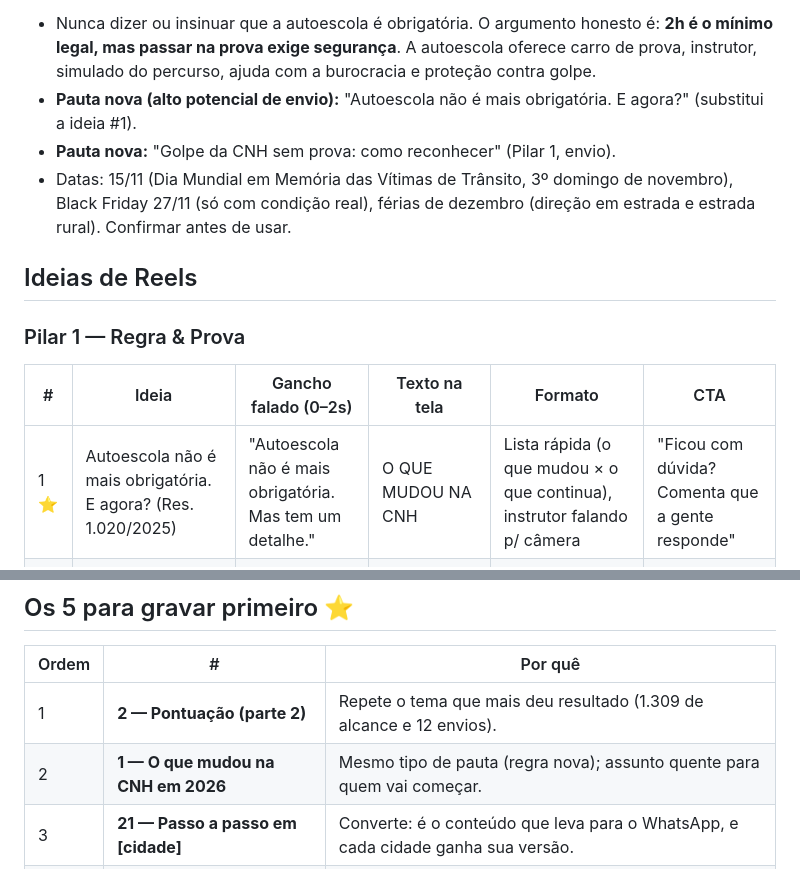
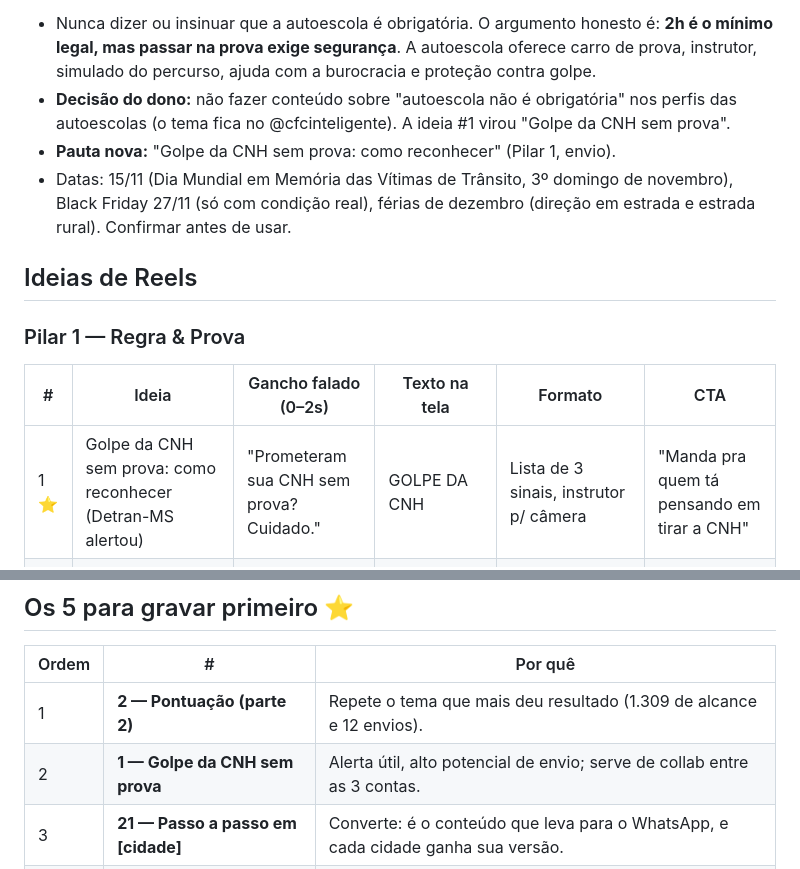
Before and after one commit to aliffstefano/Socialmidia, a Markdown page: conteudo/autoescolas/2026-10-30-sala-de-guerra-reels.md, 2 parts joined by grey strips. Drawn GitHub-style.

```diff
--- a/conteudo/autoescolas/2026-10-30-sala-de-guerra-reels.md
+++ b/conteudo/autoescolas/2026-10-30-sala-de-guerra-reels.md
@@ -48,7 +48,7 @@ fazer um **collab** entre as 3 contas.
 - Nunca dizer ou insinuar que a autoescola é obrigatória. O argumento honesto é: **2h é o mínimo legal, mas
   passar na prova exige segurança**. A autoescola oferece carro de prova, instrutor, simulado do percurso,
   ajuda com a burocracia e proteção contra golpe.
-- **Pauta nova (alto potencial de envio):** "Autoescola não é mais obrigatória. E agora?" (substitui a ideia #1).
+- **Decisão do dono:** não fazer conteúdo sobre "autoescola não é obrigatória" nos perfis das autoescolas (o tema fica no @cfcinteligente). A ideia #1 virou "Golpe da CNH sem prova".
 - **Pauta nova:** "Golpe da CNH sem prova: como reconhecer" (Pilar 1, envio).
 - Datas: 15/11 (Dia Mundial em Memória das Vítimas de Trânsito, 3º domingo de novembro), Black Friday 27/11
   (só com condição real), férias de dezembro (direção em estrada e estrada rural). Confirmar antes de usar.
@@ -59,7 +59,7 @@ fazer um **collab** entre as 3 contas.
 
 | # | Ideia | Gancho falado (0–2s) | Texto na tela | Formato | CTA |
 |---|---|---|---|---|---|
-| 1 ⭐ | Autoescola não é mais obrigatória. E agora? (Res. 1.020/2025) | "Autoescola não é mais obrigatória. Mas tem um detalhe." | O QUE MUDOU NA CNH | Lista rápida (o que mudou × o que continua), instrutor falando p/ câmera | "Ficou com dúvida? Comenta que a gente responde" |
+| 1 ⭐ | Golpe da CNH sem prova: como reconhecer (Detran-MS alertou) | "Prometeram sua CNH sem prova? Cuidado." | GOLPE DA CNH | Lista de 3 sinais, instrutor p/ câmera | "Manda pra quem tá pensando em tirar a CNH" |
 | 2 ⭐ | Pontuação da CNH: 20, 30 ou 40 pontos? (versão 2 do Reels campeão — regra de 2021, não chamar de "nova") | "Quantos pontos você pode tomar antes de perder a CNH? Depende." | 20 · 30 · 40 PONTOS — qual é o seu? | Lista com números grandes | "Salva e manda pro motorista da família" |
 | 3 | 3 erros que mais reprovam na prova prática | "Esse erro reprova muita gente antes de sair do lugar." | ERROS QUE REPROVAM | Lista, cenas no carro parado | "Qual você cometeria? Comenta o número" |
 | 4 ⭐ | Baliza em 4 passos — saiu da prova (desde jan/2026), mas não da vida | "A baliza saiu da prova. Mas não saiu da sua vida." | BALIZA NA VIDA REAL | Tutorial com cones, câmera fixa | "Salva pra quando precisar estacionar" |
@@ -105,7 +105,7 @@ fazer um **collab** entre as 3 contas.
 | Ordem | # | Por quê |
 |---|---|---|
 | 1 | **2 — Pontuação (parte 2)** | Repete o tema que mais deu resultado (1.309 de alcance e 12 envios). |
-| 2 | **1 — O que mudou na CNH em 2026** | Mesmo tipo de pauta (regra nova); assunto quente para quem vai começar. |
+| 2 | **1 — Golpe da CNH sem prova** | Alerta útil, alto potencial de envio; serve de collab entre as 3 contas. |
 | 3 | **21 — Passo a passo em [cidade]** | Converte: é o conteúdo que leva para o WhatsApp, e cada cidade ganha sua versão. |
 | 4 | **4 — Baliza em 4 passos** | Gera salvamentos (hoje são 0) + novidade (saiu da prova); fácil de gravar com cones. |
 | 5 | **11 — POV 1ª aula** | Conexão; gravado em cada cidade, sem fala, edição simples. |
```
Also changed, not shown: conteudo/autoescolas/2026-10-30-roteiros-regra.md (added, +155 -0 lines).
